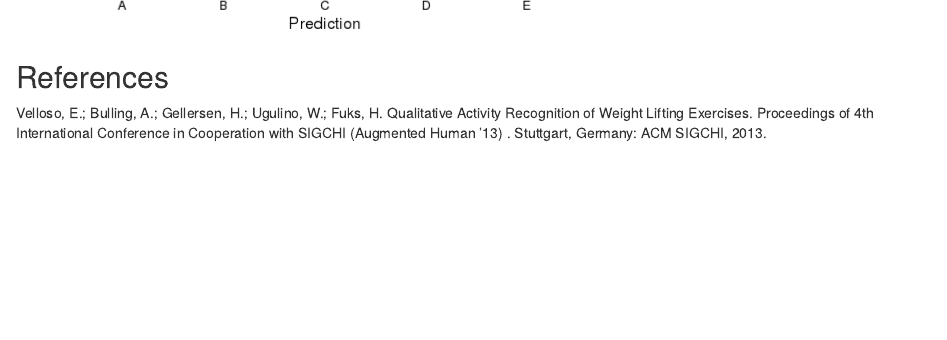
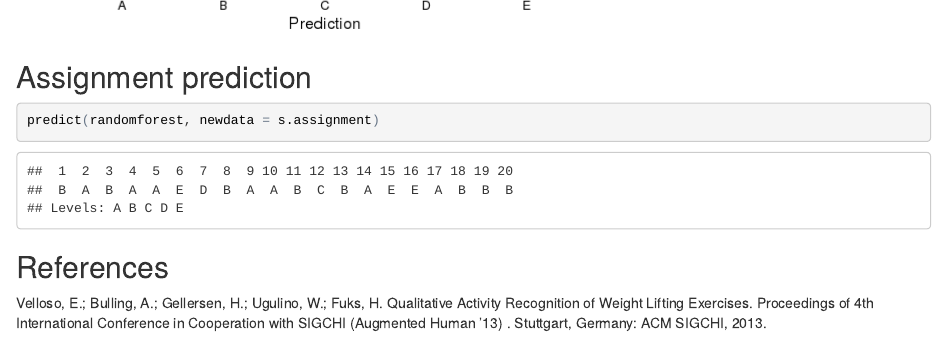
Before and after one commit to Gd4pL4E/PracticalMachineLearning, an R Markdown document (machinelearning.rmd): the page in a window 1100 px wide, from 5240 px down. The pictures show the output file machinelearning.html that the author committed with the source, opened offline.

Commit message:
finished assignment

````diff
--- a/machinelearning.rmd
+++ b/machinelearning.rmd
@@ -204,5 +204,11 @@ ggplot(hm, aes(Prediction, Reference, label = round(prop, 3))) +
   theme_bw()
 ```
 
+##Assignment prediction
+
+```{r}
+predict(randomforest, newdata = s.assignment)
+```
+
 ##References
 Velloso, E.; Bulling, A.; Gellersen, H.; Ugulino, W.; Fuks, H. Qualitative Activity Recognition of Weight Lifting Exercises. Proceedings of 4th International Conference in Cooperation with SIGCHI (Augmented Human '13) . Stuttgart, Germany: ACM SIGCHI, 2013.
````
Also changed, not shown: machinelearning.html, machinelearning.md.
